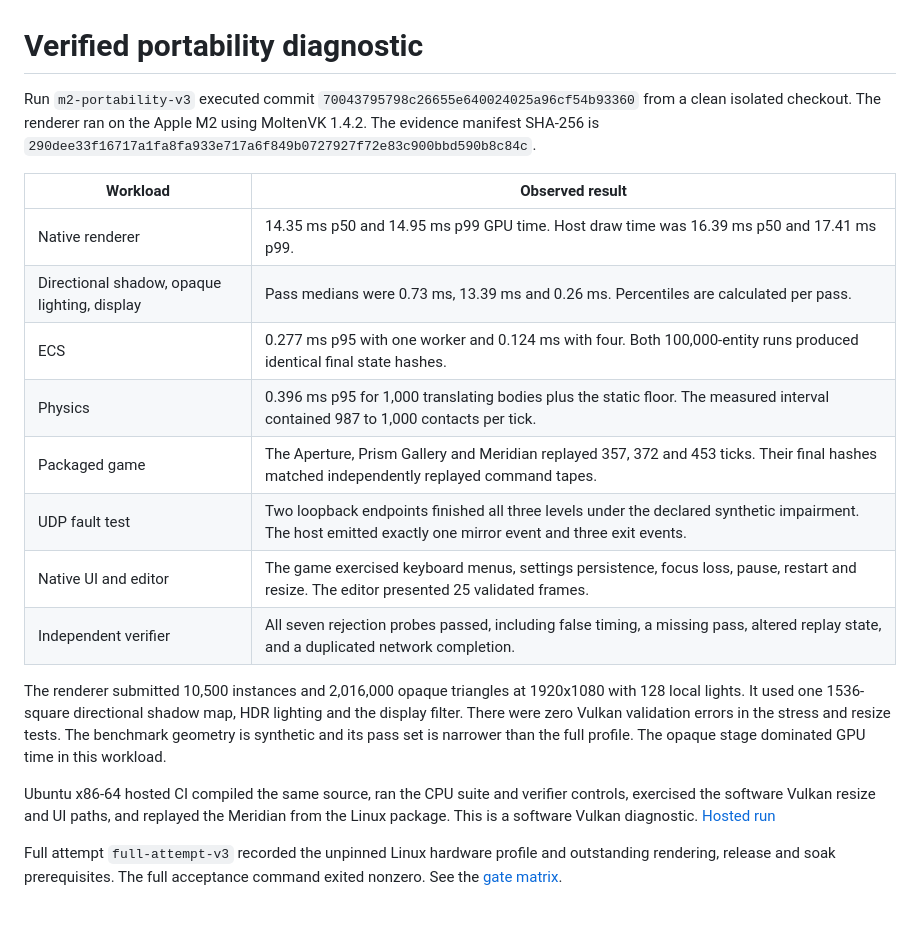
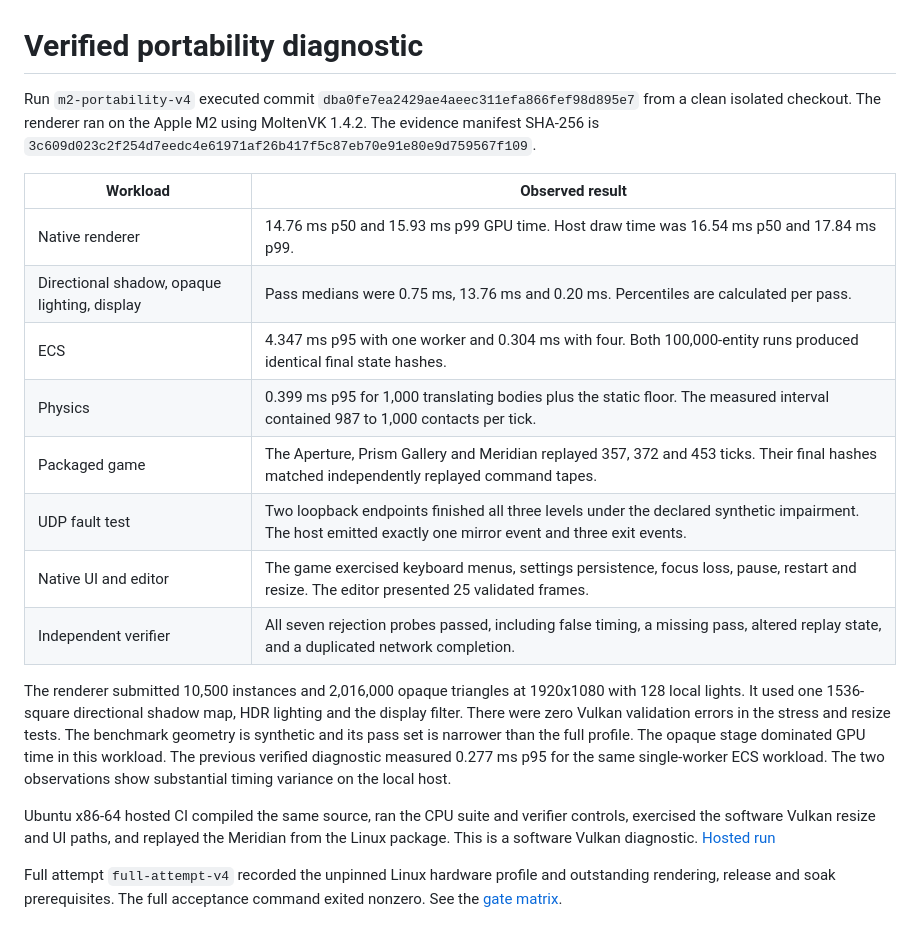
Before and after one commit to Aneesh495/emberfall, a Markdown page: docs/DIAGNOSTICS.md, the part around one of its changes. Rendered like a GitHub page.

```diff
--- a/docs/DIAGNOSTICS.md
+++ b/docs/DIAGNOSTICS.md
@@ -1,17 +1,17 @@
 # Verified portability diagnostic
 
-Run `m2-portability-v3` executed commit `70043795798c26655e640024025a96cf54b93360` from a clean isolated checkout. The renderer ran on the Apple M2 using MoltenVK 1.4.2. The evidence manifest SHA-256 is `290dee33f16717a1fa8fa933e717a6f849b0727927f72e83c900bbd590b8c84c`.
+Run `m2-portability-v4` executed commit `dba0fe7ea2429ae4aeec311efa866fef98d895e7` from a clean isolated checkout. The renderer ran on the Apple M2 using MoltenVK 1.4.2. The evidence manifest SHA-256 is `3c609d023c2f254d7eedc4e61971af26b417f5c87eb70e91e80e9d759567f109`.
 
 | Workload | Observed result |
 | --- | --- |
-| Native renderer | 14.35 ms p50 and 14.95 ms p99 GPU time. Host draw time was 16.39 ms p50 and 17.41 ms p99. |
-| Directional shadow, opaque lighting, display | Pass medians were 0.73 ms, 13.39 ms and 0.26 ms. Percentiles are calculated per pass. |
-| ECS | 0.277 ms p95 with one worker and 0.124 ms with four. Both 100,000-entity runs produced identical final state hashes. |
-| Physics | 0.396 ms p95 for 1,000 translating bodies plus the static floor. The measured interval contained 987 to 1,000 contacts per tick. |
+| Native renderer | 14.76 ms p50 and 15.93 ms p99 GPU time. Host draw time was 16.54 ms p50 and 17.84 ms p99. |
+| Directional shadow, opaque lighting, display | Pass medians were 0.75 ms, 13.76 ms and 0.20 ms. Percentiles are calculated per pass. |
+| ECS | 4.347 ms p95 with one worker and 0.304 ms with four. Both 100,000-entity runs produced identical final state hashes. |
+| Physics | 0.399 ms p95 for 1,000 translating bodies plus the static floor. The measured interval contained 987 to 1,000 contacts per tick. |
 | Packaged game | The Aperture, Prism Gallery and Meridian replayed 357, 372 and 453 ticks. Their final hashes matched independently replayed command tapes. |
 | UDP fault test | Two loopback endpoints finished all three levels under the declared synthetic impairment. The host emitted exactly one mirror event and three exit events. |
 | Native UI and editor | The game exercised keyboard menus, settings persistence, focus loss, pause, restart and resize. The editor presented 25 validated frames. |
 | Independent verifier | All seven rejection probes passed, including false timing, a missing pass, altered replay state, and a duplicated network completion. |
 
-The renderer submitted 10,500 instances and 2,016,000 opaque triangles at 1920x1080 with 128 local lights. It used one 1536-square directional shadow map, HDR lighting and the display filter. There were zero Vulkan validation errors in the stress and resize tests. The benchmark geometry is synthetic and its pass set is narrower than the full profile. The opaque stage dominated GPU time in this workload.
+The renderer submitted 10,500 instances and 2,016,000 opaque triangles at 1920x1080 with 128 local lights. It used one 1536-square directional shadow map, HDR lighting and the display filter. There were zero Vulkan validation errors in the stress and resize tests. The benchmark geometry is synthetic and its pass set is narrower than the full profile. The opaque stage dominated GPU time in this workload. The previous verified diagnostic measured 0.277 ms p95 for the same single-worker ECS workload. The two observations show substantial timing variance on the local host.
 
@@ -19,2 +19,2 @@ Ubuntu x86-64 hosted CI compiled the same source, ran the CPU suite and verifier
 
-Full attempt `full-attempt-v3` recorded the unpinned Linux hardware profile and outstanding rendering, release and soak prerequisites. The full acceptance command exited nonzero. See the [gate matrix](BUILD_STATUS.md).
+Full attempt `full-attempt-v4` recorded the unpinned Linux hardware profile and outstanding rendering, release and soak prerequisites. The full acceptance command exited nonzero. See the [gate matrix](BUILD_STATUS.md).
```
Also changed, not shown: other parts of docs/DIAGNOSTICS.md (+1 -1 lines), README.md (+1 -1 lines), docs/COVERAGE.md (added, +46 -0 lines), docs/media/prism.png.
